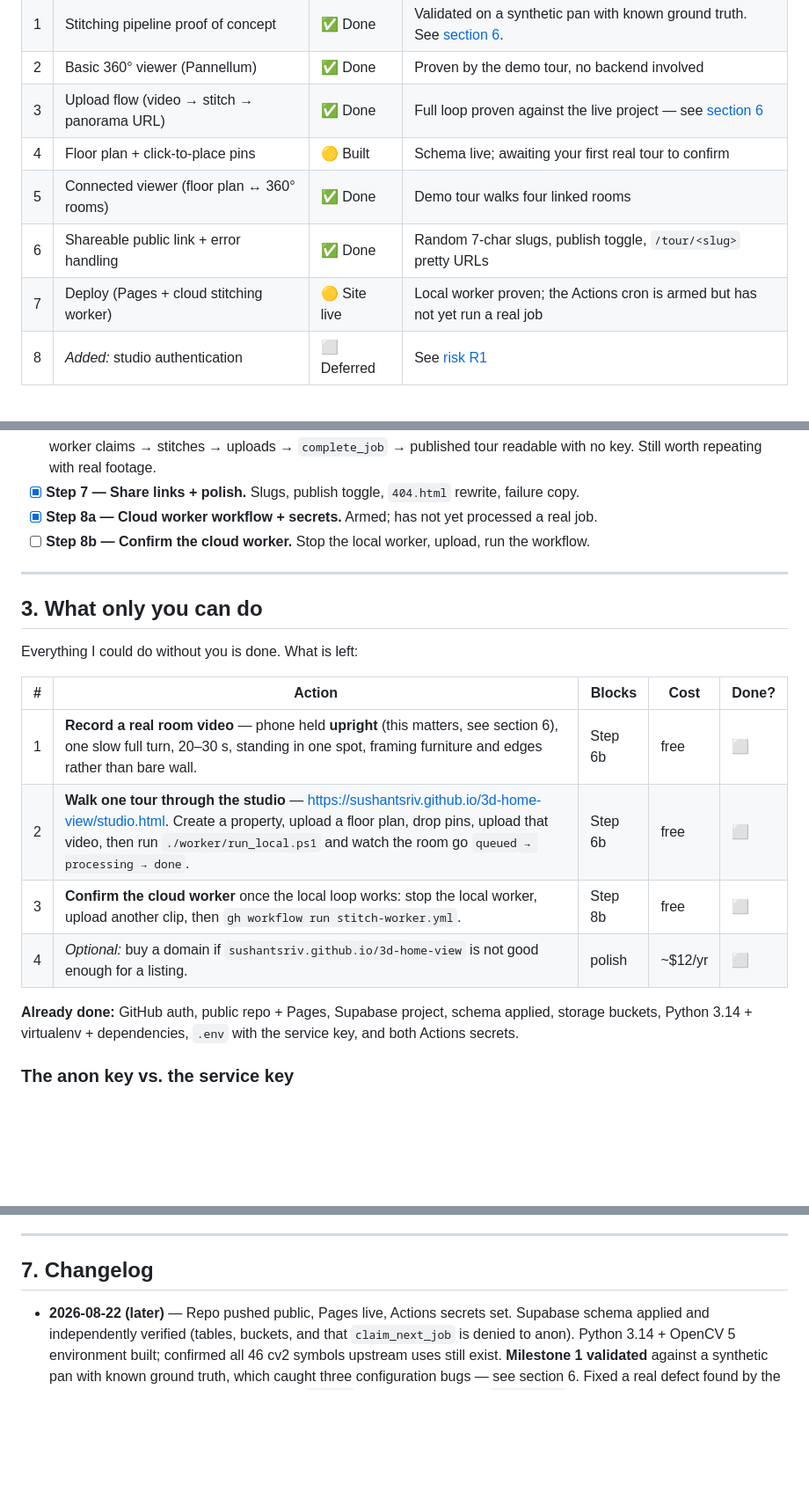
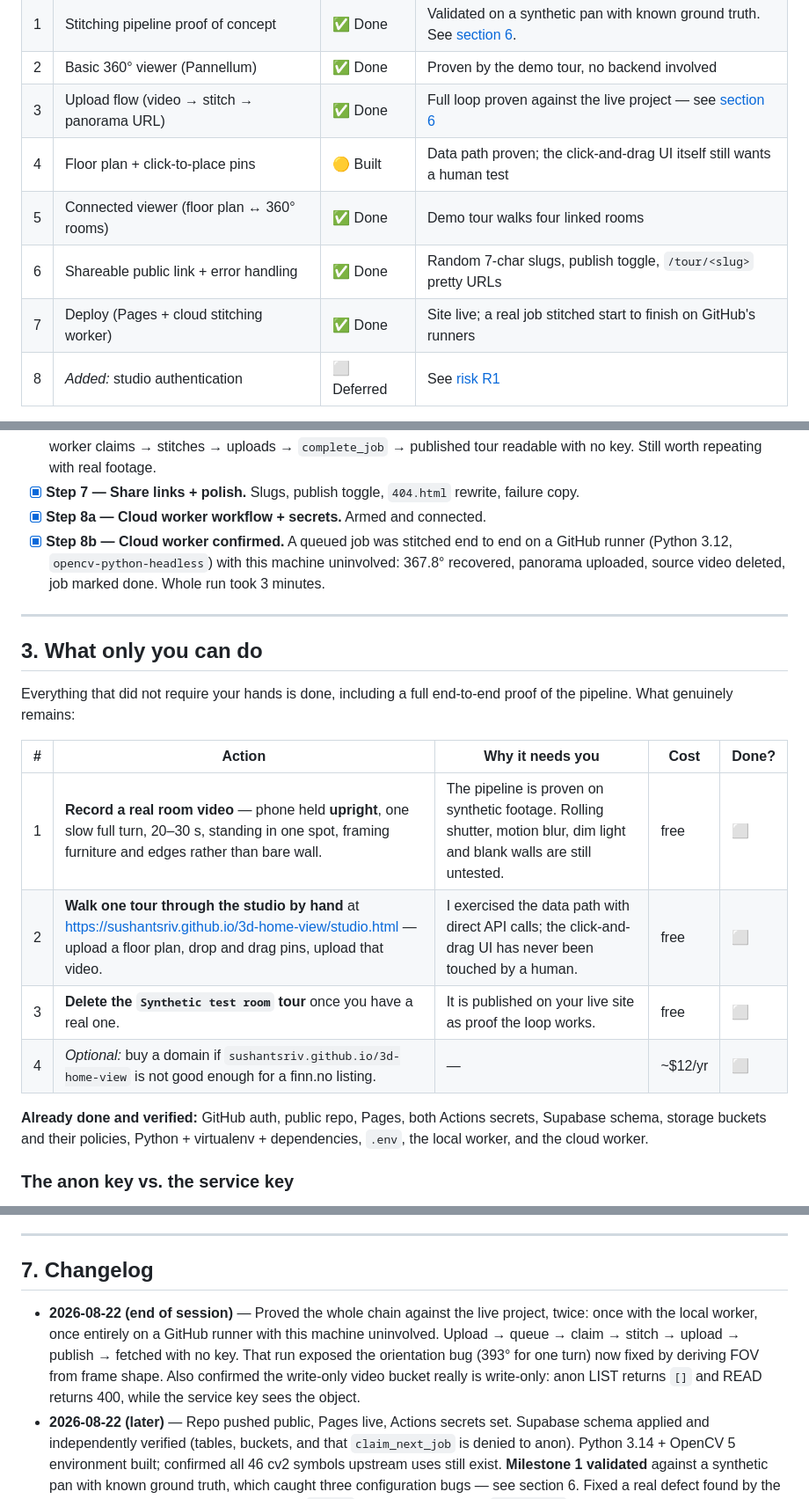
Before and after one commit to SushantSriv/3d-home-view, a Markdown page: PROGRESS.md, 3 parts joined by grey strips. Shown at 88% size. Rendered like a GitHub page; blank space fills up the shorter version.

Commit message:
Close milestone 7: a real job stitched on GitHub's runners
Queued a video, dispatched the workflow, and let it run with this machine
uninvolved. Python 3.12 with opencv-python-headless on the runner recovered
367.8 degrees, uploaded the panorama, deleted the source video and marked the
job done in about three minutes. The result is publicly fetchable with no key.

Both worker paths are now proven with the same script: laptop and cloud.

Co-Authored-By: Claude Opus 5 <noreply@anthropic.com>

```diff
--- a/PROGRESS.md
+++ b/PROGRESS.md
@@ -18,10 +18,10 @@ commit as the work it describes.
 | 1 | Stitching pipeline proof of concept | ✅ Done | Validated on a synthetic pan with known ground truth. See [section 6](#6-stitching-tuning-notes). |
 | 2 | Basic 360° viewer (Pannellum) | ✅ Done | Proven by the demo tour, no backend involved |
 | 3 | Upload flow (video → stitch → panorama URL) | ✅ Done | Full loop proven against the live project — see [section 6](#6-stitching-tuning-notes) |
-| 4 | Floor plan + click-to-place pins | 🟡 Built | Schema live; awaiting your first real tour to confirm |
+| 4 | Floor plan + click-to-place pins | 🟡 Built | Data path proven; the click-and-drag UI itself still wants a human test |
 | 5 | Connected viewer (floor plan ↔ 360° rooms) | ✅ Done | Demo tour walks four linked rooms |
 | 6 | Shareable public link + error handling | ✅ Done | Random 7-char slugs, publish toggle, `/tour/<slug>` pretty URLs |
-| 7 | Deploy (Pages + cloud stitching worker) | 🟡 Site live | Local worker proven; the Actions cron is armed but has not yet run a real job |
+| 7 | Deploy (Pages + cloud stitching worker) | ✅ Done | Site live; a real job stitched start to finish on GitHub's runners |
 | 8 | *Added:* studio authentication | ⬜ Deferred | See [risk R1](#5-risks--open-questions) |
 
 Legend: ✅ done · 🟡 in progress · ⬜ not started · 🔴 blocked on someone else
@@ -55,25 +55,28 @@ be exercised offline.
       clip: upload → queue → worker claims → stitches → uploads → `complete_job` → published tour
       readable with no key. Still worth repeating with real footage.
 - [x] **Step 7 — Share links + polish.** Slugs, publish toggle, `404.html` rewrite, failure copy.
-- [x] **Step 8a — Cloud worker workflow + secrets.** Armed; has not yet processed a real job.
-- [ ] **Step 8b — Confirm the cloud worker.** Stop the local worker, upload, run the workflow.
+- [x] **Step 8a — Cloud worker workflow + secrets.** Armed and connected.
+- [x] **Step 8b — Cloud worker confirmed.** A queued job was stitched end to end on a GitHub runner
+      (Python 3.12, `opencv-python-headless`) with this machine uninvolved: 367.8° recovered,
+      panorama uploaded, source video deleted, job marked done. Whole run took 3 minutes.
 
 ---
 
 ## 3. What only you can do
 
-Everything I could do without you is done. What is left:
+Everything that did not require your hands is done, including a full end-to-end proof of the
+pipeline. What genuinely remains:
 
-| # | Action | Blocks | Cost | Done? |
+| # | Action | Why it needs you | Cost | Done? |
 |---|---|---|---|---|
-| 1 | **Record a real room video** — phone held **upright** (this matters, see section 6), one slow full turn, 20–30 s, standing in one spot, framing furniture and edges rather than bare wall. | Step 6b | free | ⬜ |
-| 2 | **Walk one tour through the studio** — <https://sushantsriv.github.io/3d-home-view/studio.html>. Create a property, upload a floor plan, drop pins, upload that video, then run `./worker/run_local.ps1` and watch the room go `queued → processing → done`. | Step 6b | free | ⬜ |
-| 3 | **Confirm the cloud worker** once the local loop works: stop the local worker, upload another clip, then `gh workflow run stitch-worker.yml`. | Step 8b | free | ⬜ |
-| 4 | *Optional:* buy a domain if `sushantsriv.github.io/3d-home-view` is not good enough for a listing. | polish | ~$12/yr | ⬜ |
+| 1 | **Record a real room video** — phone held **upright**, one slow full turn, 20–30 s, standing in one spot, framing furniture and edges rather than bare wall. | The pipeline is proven on synthetic footage. Rolling shutter, motion blur, dim light and blank walls are still untested. | free | ⬜ |
+| 2 | **Walk one tour through the studio by hand** at <https://sushantsriv.github.io/3d-home-view/studio.html> — upload a floor plan, drop and drag pins, upload that video. | I exercised the data path with direct API calls; the click-and-drag UI has never been touched by a human. | free | ⬜ |
+| 3 | **Delete the `Synthetic test room` tour** once you have a real one. | It is published on your live site as proof the loop works. | free | ⬜ |
+| 4 | *Optional:* buy a domain if `sushantsriv.github.io/3d-home-view` is not good enough for a finn.no listing. | — | ~$12/yr | ⬜ |
 
-**Already done:** GitHub auth, public repo + Pages, Supabase project, schema applied, storage
-buckets, Python 3.14 + virtualenv + dependencies, `.env` with the service key, and both Actions
-secrets.
+**Already done and verified:** GitHub auth, public repo, Pages, both Actions secrets, Supabase
+schema, storage buckets and their policies, Python + virtualenv + dependencies, `.env`, the local
+worker, and the cloud worker.
 
 ### The anon key vs. the service key
 
@@ -218,6 +221,12 @@ result in the viewer with `tour.html?pano=<url>`.
 
 ## 7. Changelog
 
+- **2026-08-22 (end of session)** — Proved the whole chain against the live project, twice: once
+  with the local worker, once entirely on a GitHub runner with this machine uninvolved. Upload →
+  queue → claim → stitch → upload → publish → fetched with no key. That run exposed the orientation
+  bug (393° for one turn) now fixed by deriving FOV from frame shape. Also confirmed the write-only
+  video bucket really is write-only: anon LIST returns `[]` and READ returns 400, while the service
+  key sees the object.
 - **2026-08-22 (later)** — Repo pushed public, Pages live, Actions secrets set. Supabase schema
   applied and independently verified (tables, buckets, and that `claim_next_job` is denied to anon).
   Python 3.14 + OpenCV 5 environment built; confirmed all 46 cv2 symbols upstream uses still exist.
```
